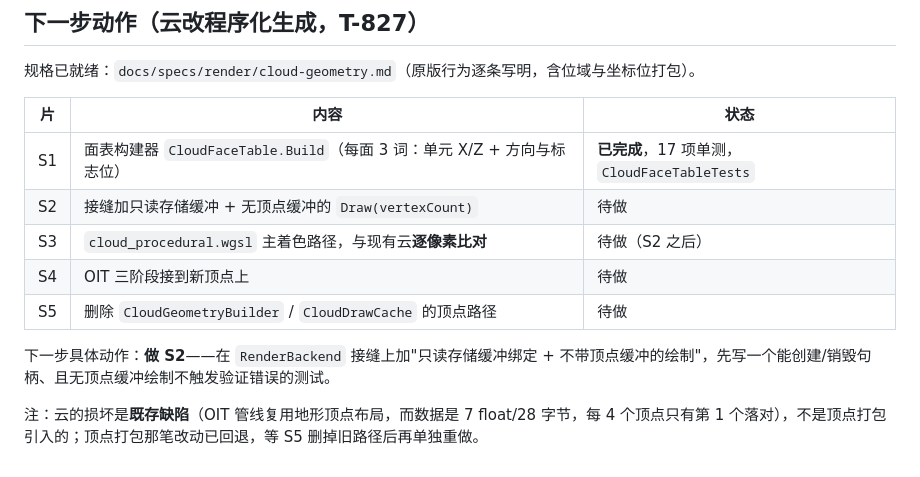
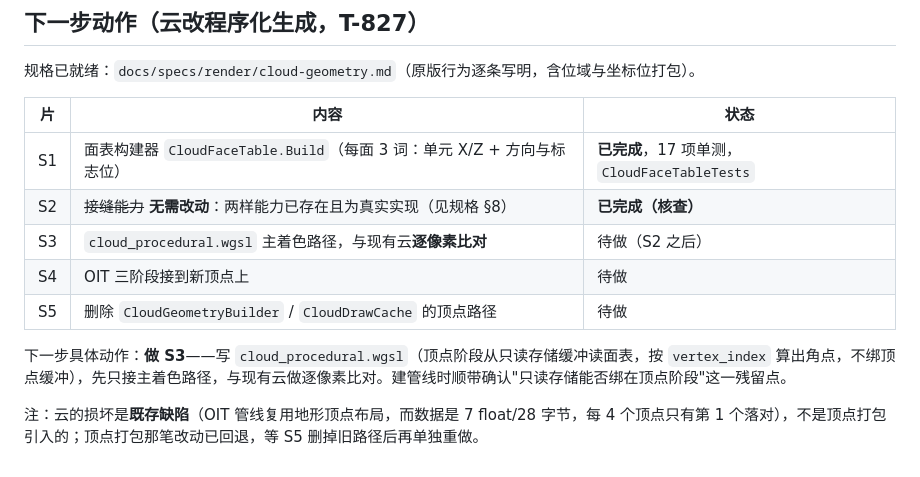
Before and after one commit to a1544676809/Sharpcraft, a Markdown page: docs/STATE.md, the part around the change. Rendered like a GitHub page.

Commit message:
docs: the seam already draws without vertices and binds read only storage, so S2 was empty (T-827)
Planned as two capabilities to add, then found both present and real: the draw without a vertex buffer already backs three full screen triangle call sites, and the read only storage binding already backs compute pipelines. Two things remain unproven and are written down as such rather than assumed: every existing read only storage binding sits in the compute stage while clouds need the vertex stage, which the specification allows but the pipeline build has to confirm, and the top colour flag is still never set.

```diff
--- a/docs/STATE.md
+++ b/docs/STATE.md
@@ -121,11 +121,11 @@ src/Sharpcraft.Client/bin/Debug/net10.0/Sharpcraft.Client.exe --version 26.3 --g
 | 片 | 内容 | 状态 |
 | --- | --- | --- |
 | S1 | 面表构建器 `CloudFaceTable.Build`（每面 3 词：单元 X/Z + 方向与标志位） | **已完成**，17 项单测，`CloudFaceTableTests` |
-| S2 | 接缝加只读存储缓冲 + 无顶点缓冲的 `Draw(vertexCount)` | 待做 |
+| S2 | ~~接缝能力~~ **无需改动**：两样能力已存在且为真实实现（见规格 §8） | **已完成（核查）** |
 | S3 | `cloud_procedural.wgsl` 主着色路径，与现有云**逐像素比对** | 待做（S2 之后） |
 | S4 | OIT 三阶段接到新顶点上 | 待做 |
 | S5 | 删除 `CloudGeometryBuilder` / `CloudDrawCache` 的顶点路径 | 待做 |
 
-下一步具体动作：**做 S2**——在 `RenderBackend` 接缝上加"只读存储缓冲绑定 + 不带顶点缓冲的绘制"，先写一个能创建/销毁句柄、且无顶点缓冲绘制不触发验证错误的测试。
+下一步具体动作：**做 S3**——写 `cloud_procedural.wgsl`（顶点阶段从只读存储缓冲读面表，按 `vertex_index` 算出角点，不绑顶点缓冲），先只接主着色路径，与现有云做逐像素比对。建管线时顺带确认"只读存储能否绑在顶点阶段"这一残留点。
 
 注：云的损坏是**既存缺陷**（OIT 管线复用地形顶点布局，而数据是 7 float/28 字节，每 4 个顶点只有第 1 个落对），不是顶点打包引入的；顶点打包那笔改动已回退，等 S5 删掉旧路径后再单独重做。
```
Also changed, not shown: 1 other file.
